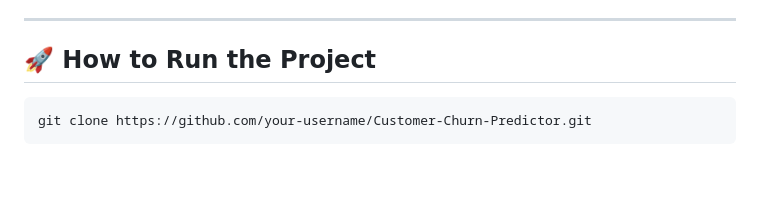
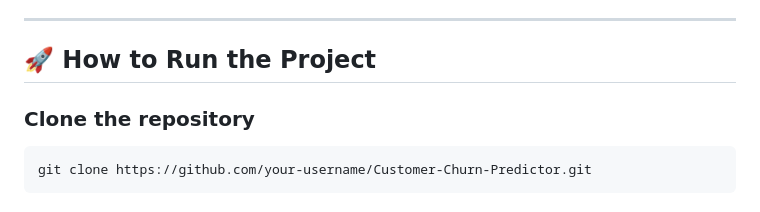
Before and after one commit to SACHIN-S-2004/Customer-Churn-Predictor, a Markdown page: README.md, the part around the change. GitHub-like rendering; blank space fills up the shorter version.

Commit message:
Add repository cloning instructions to README
Added instructions to clone the repository.

````diff
--- a/README.md
+++ b/README.md
@@ -161,6 +161,7 @@ This choice ensures:
 
 ## 🚀 How to Run the Project
 
+### Clone the repository
 ``` bash
 git clone https://github.com/your-username/Customer-Churn-Predictor.git
 ```
````
